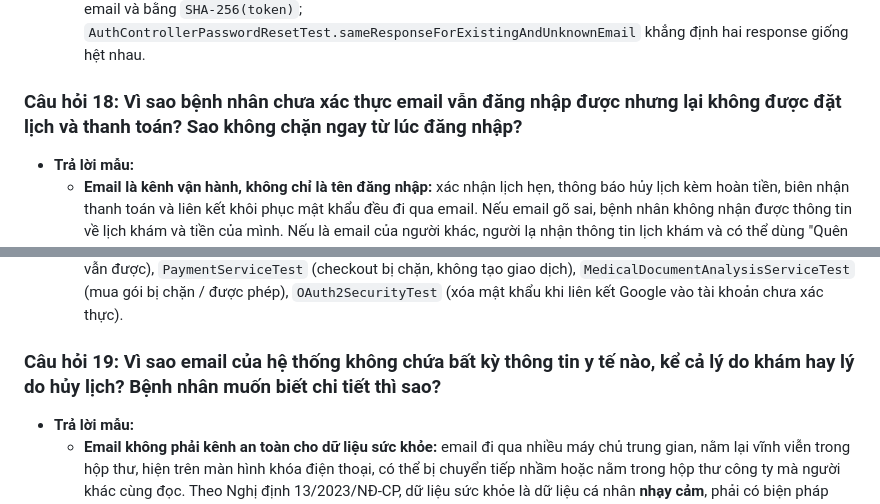
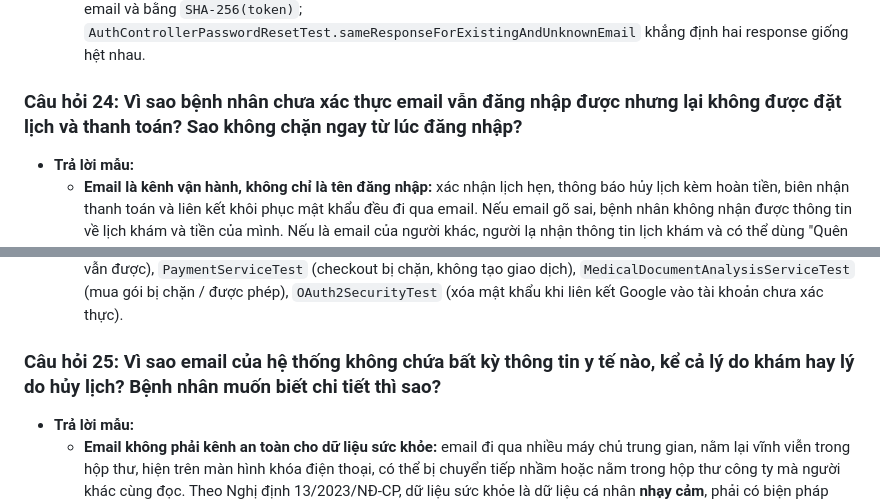
Before and after one commit to vinhhotff/KLTN-medical-assistant, a Markdown page: docs/CAPSTONE_DEFENSE.md, 2 parts joined by grey strips. Rendered like a GitHub page.

```diff
--- a/docs/CAPSTONE_DEFENSE.md
+++ b/docs/CAPSTONE_DEFENSE.md
@@ -439,7 +439,7 @@
   - **Các lớp bảo vệ khác:** hiệu lực 30 phút, dùng một lần, yêu cầu mới vô hiệu liên kết cũ; trang đặt lại mật khẩu xóa token khỏi thanh địa chỉ ngay khi đọc; token và liên kết không bao giờ ghi vào log; `forgot-password` luôn trả cùng một thông báo (không lộ email có tồn tại hay không) và có rate limit theo IP lẫn theo email.
   - **Bằng chứng:** `AuthServicePasswordResetTest.tokenIsStoredHashed` khẳng định giá trị lưu DB khác token gửi qua email và bằng `SHA-256(token)`; `AuthControllerPasswordResetTest.sameResponseForExistingAndUnknownEmail` khẳng định hai response giống hệt nhau.
 
-### Câu hỏi 18: Vì sao bệnh nhân chưa xác thực email vẫn đăng nhập được nhưng lại không được đặt lịch và thanh toán? Sao không chặn ngay từ lúc đăng nhập?
+### Câu hỏi 24: Vì sao bệnh nhân chưa xác thực email vẫn đăng nhập được nhưng lại không được đặt lịch và thanh toán? Sao không chặn ngay từ lúc đăng nhập?
 * **Trả lời mẫu:**
   - **Email là kênh vận hành, không chỉ là tên đăng nhập:** xác nhận lịch hẹn, thông báo hủy lịch kèm hoàn tiền, biên nhận thanh toán và liên kết khôi phục mật khẩu đều đi qua email. Nếu email gõ sai, bệnh nhân không nhận được thông tin về lịch khám và tiền của mình. Nếu là email của người khác, người lạ nhận thông tin lịch khám và có thể dùng "Quên mật khẩu" để chiếm tài khoản.
   - **Chặn đúng chỗ, không chặn thừa:** chỉ các hành động tạo nghĩa vụ hoặc giao dịch (đặt lịch, bệnh nhân tự dời lịch, thanh toán, mua gói) mới bị chặn. Bệnh nhân vẫn đăng nhập, xem hướng dẫn, dùng Trợ lý triệu chứng AI để không mất trải nghiệm ban đầu; việc xác thực chỉ mất một cú bấm trong email.
@@ -448,7 +448,7 @@
   - **Pre-hijacking:** kẻ xấu có thể đăng ký trước bằng email của nạn nhân. Khi nạn nhân đăng nhập Google lần đầu, hệ thống liên kết tài khoản nhưng **xóa mật khẩu do người đăng ký trước đặt** và ghi audit `ACCOUNT_GOOGLE_LINKED_PASSWORD_CLEARED`, nên kẻ xấu mất quyền truy cập.
   - **Bằng chứng:** `AuthServiceEmailVerificationTest` (token đúng/sai/hết hạn, idempotent, resend bị rate limit 60 giây và 5 lần/giờ, guard chỉ chặn PATIENT), `AppointmentServiceTest` (đặt lịch và dời lịch bị chặn, bác sĩ dời lịch vẫn được), `PaymentServiceTest` (checkout bị chặn, không tạo giao dịch), `MedicalDocumentAnalysisServiceTest` (mua gói bị chặn / được phép), `OAuth2SecurityTest` (xóa mật khẩu khi liên kết Google vào tài khoản chưa xác thực).
 
-### Câu hỏi 19: Vì sao email của hệ thống không chứa bất kỳ thông tin y tế nào, kể cả lý do khám hay lý do hủy lịch? Bệnh nhân muốn biết chi tiết thì sao?
+### Câu hỏi 25: Vì sao email của hệ thống không chứa bất kỳ thông tin y tế nào, kể cả lý do khám hay lý do hủy lịch? Bệnh nhân muốn biết chi tiết thì sao?
 * **Trả lời mẫu:**
   - **Email không phải kênh an toàn cho dữ liệu sức khỏe:** email đi qua nhiều máy chủ trung gian, nằm lại vĩnh viễn trong hộp thư, hiện trên màn hình khóa điện thoại, có thể bị chuyển tiếp nhầm hoặc nằm trong hộp thư công ty mà người khác cùng đọc. Theo Nghị định 13/2023/NĐ-CP, dữ liệu sức khỏe là dữ liệu cá nhân **nhạy cảm**, phải có biện pháp bảo vệ tương xứng; trong ứng dụng, mọi lượt xem đều qua kiểm soát quyền và audit (UC-27, UC-28), còn email thì không kiểm soát được sau khi gửi.
   - **Thiết kế "không thể lộ" thay vì "cố gắng không lộ":** event dùng để gửi mail (`AppointmentMailInfo`) **không có trường** lý do khám, ghi chú khám hay lý do hủy. Template email chỉ dùng `th:text` (auto-escape) và chỉ đọc được dữ liệu có trong event, nên kể cả khi ai đó sửa template sai cũng không thể hiển thị dữ liệu y tế.
```
Also changed, not shown: other parts of docs/CAPSTONE_DEFENSE.md (+3 -3 lines).
